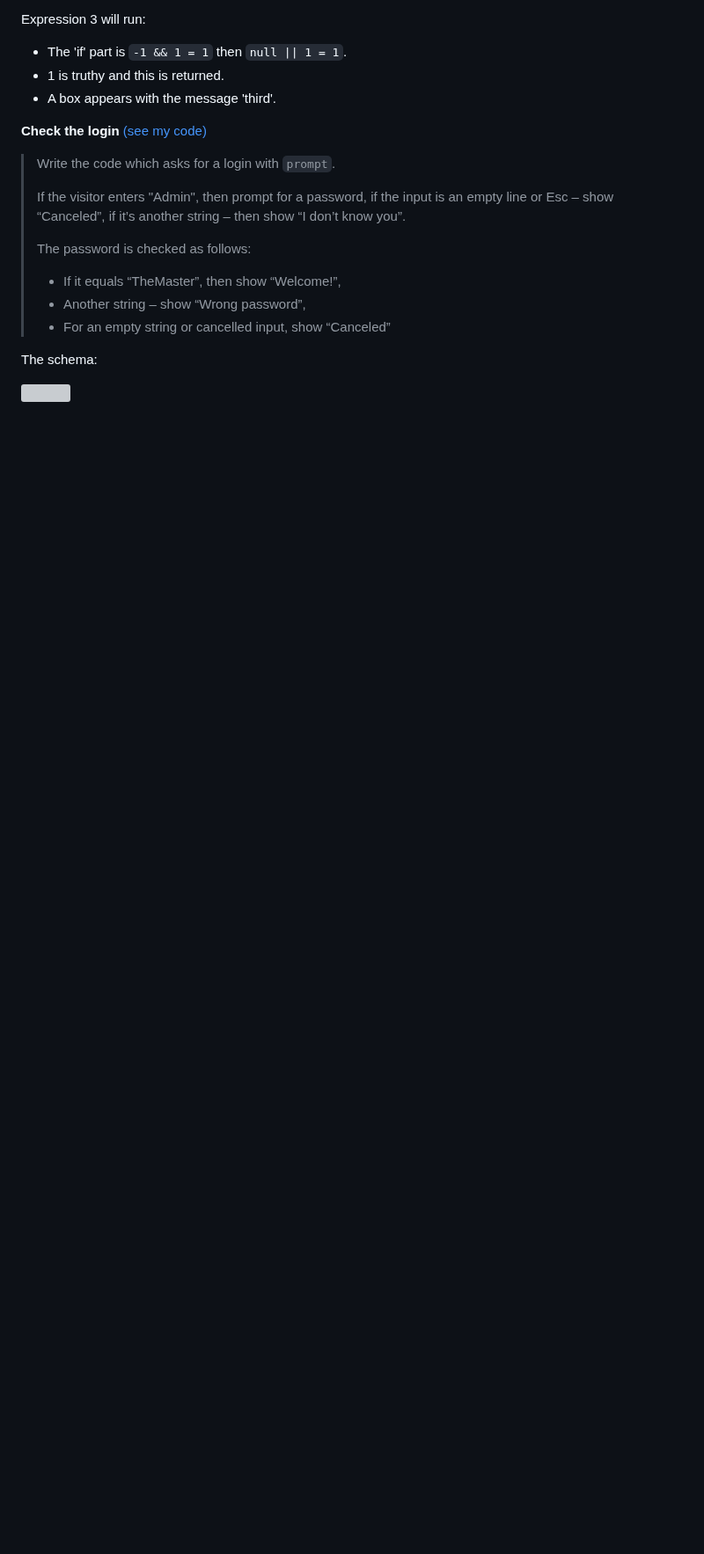
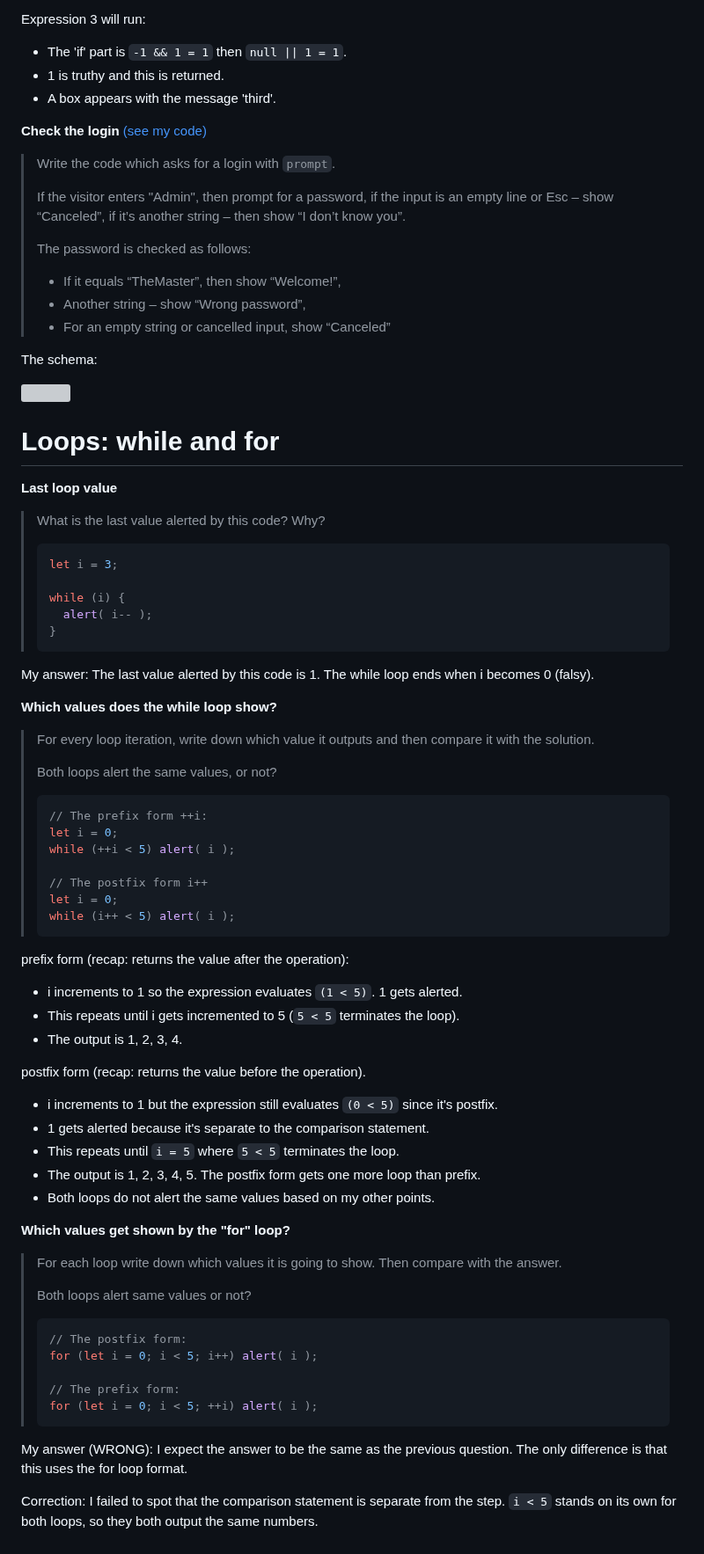
Before and after one commit to p2635/modern-js-tutorial, a Markdown page: Part1.md, the part around the change. Shown at 88% size. GitHub-like rendering; blank space fills up the shorter version; grey boxes are pictures that could not be loaded.

Commit message:
Complete most of while-for tasks

````diff
--- a/Part1.md
+++ b/Part1.md
@@ -380,3 +380,65 @@ Expression 3 will run:
 The schema:
 
 ![](https://javascript.info/task/check-login/ifelse_task.svg)
+
+# Loops: while and for
+
+**Last loop value**
+
+> What is the last value alerted by this code? Why?
+> ```js
+> let i = 3;
+>
+> while (i) {
+>   alert( i-- );
+> }
+
+My answer: The last value alerted by this code is 1. The while loop ends when i becomes 0 (falsy).
+
+**Which values does the while loop show?**
+
+> For every loop iteration, write down which value it outputs and then compare it with the solution.
+>
+> Both loops alert the same values, or not?
+>
+> ```js
+> // The prefix form ++i:
+> let i = 0;
+> while (++i < 5) alert( i );
+>
+> // The postfix form i++
+> let i = 0;
+> while (i++ < 5) alert( i );
+> ```
+
+prefix form (recap: returns the value after the operation):
+
+* i increments to 1 so the expression evaluates `(1 < 5)`. 1 gets alerted.
+* This repeats until i gets incremented to 5 (`5 < 5` terminates the loop).
+* The output is 1, 2, 3, 4.
+
+postfix form (recap: returns the value before the operation).
+
+* i increments to 1 but the expression still evaluates `(0 < 5)` since it's postfix.
+* 1 gets alerted because it's separate to the comparison statement.
+* This repeats until `i = 5` where `5 < 5` terminates the loop.
+* The output is 1, 2, 3, 4, 5. The postfix form gets one more loop than prefix.
+* Both loops do not alert the same values based on my other points.
+
+**Which values get shown by the "for" loop?**
+
+> For each loop write down which values it is going to show. Then compare with the answer.
+>
+> Both loops alert same values or not?
+>
+> ```js
+> // The postfix form:
+> for (let i = 0; i < 5; i++) alert( i );
+>
+> // The prefix form:
+> for (let i = 0; i < 5; ++i) alert( i );
+> ```
+
+My answer (WRONG): I expect the answer to be the same as the previous question. The only difference is that this uses the for loop format.
+
+Correction: I failed to spot that the comparison statement is separate from the step. `i < 5` stands on its own for both loops, so they both output the same numbers.
````
